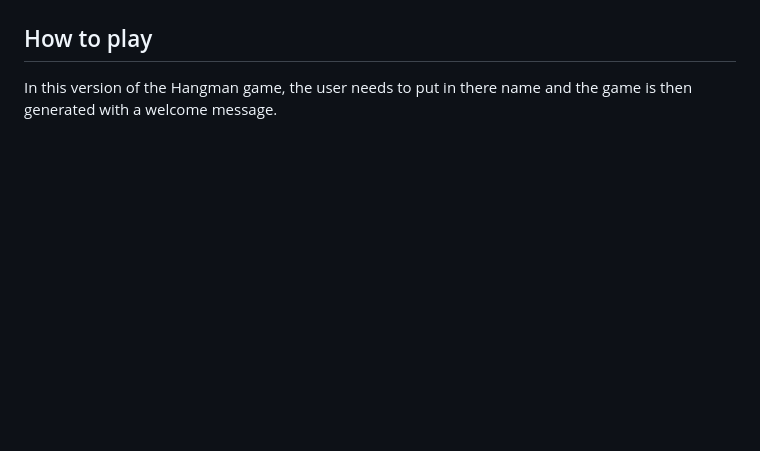
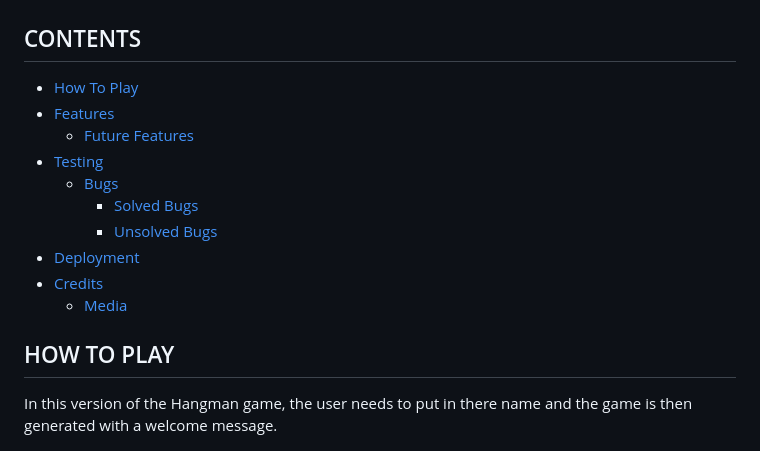
Before and after one commit to DilaraUcar/the-hangman-game, a Markdown page: README.md, the part around one of its changes. GitHub-like rendering; blank space fills up the shorter version.

Commit message:
Add contents section

```diff
--- a/README.md
+++ b/README.md
@@ -7,7 +7,19 @@ The live game can be found [here](https://the-hangman-game-p3-63bab5abcbcf.herok
 
 ![Mockup](docs/mockup.jpeg)
 
-## How to play
+## CONTENTS
+- [How To Play](#how-to-play)
+- [Features](#features)
+  - [Future Features](#future-features)
+- [Testing](#testing)
+  - [Bugs](#bugs)
+    - [Solved Bugs](#solved-bugs)
+    - [Unsolved Bugs](#unsolved-bugs)
+- [Deployment](#deployment)
+- [Credits](#credits)
+  - [Media](#media)
+
+## HOW TO PLAY
 In this version of the Hangman game, the user needs to put in there name and the game is then generated with a welcome message.
 
 ![starts game](docs/welcome.jpeg)
```
Also changed, not shown: other parts of README.md (+4 -4 lines).
